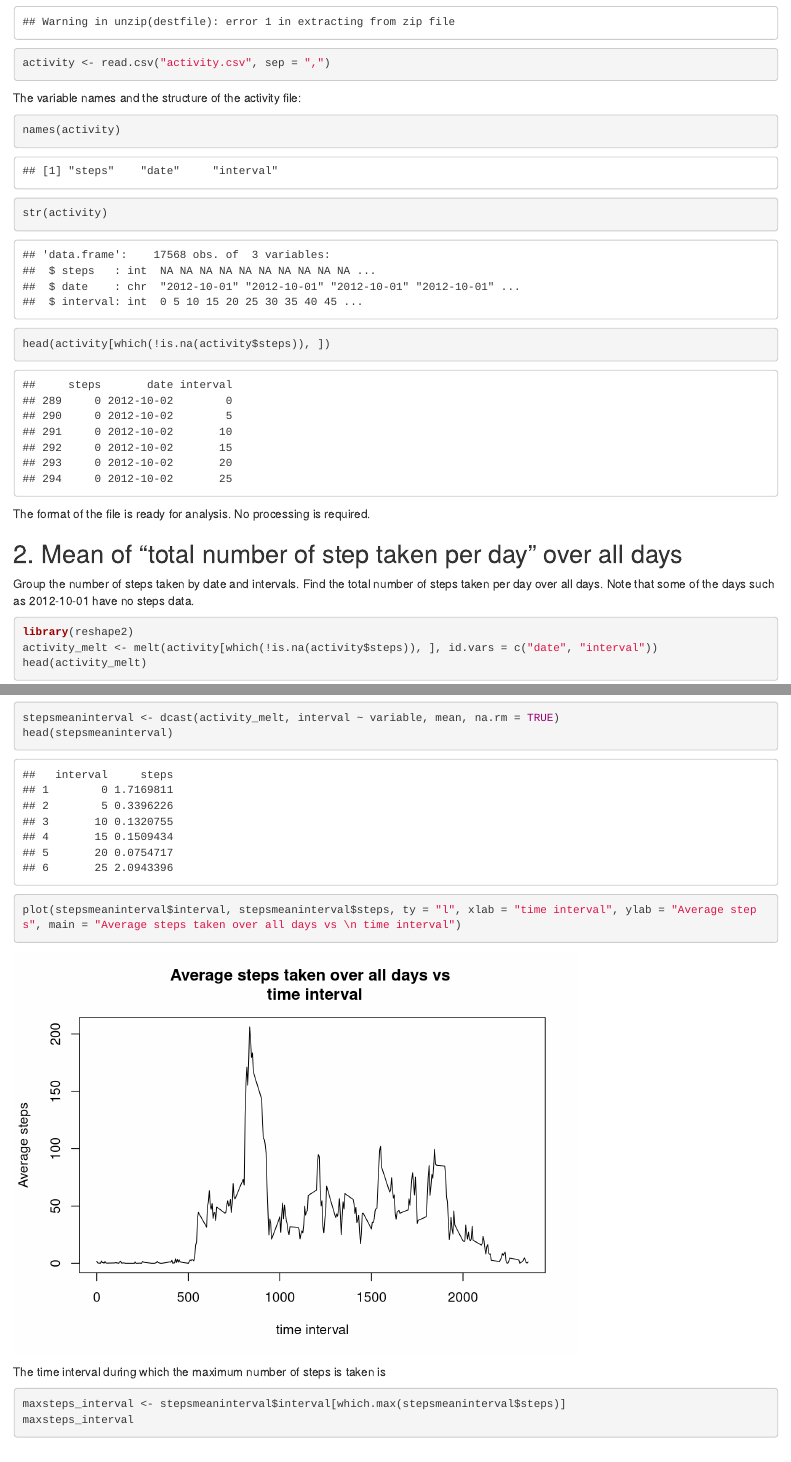
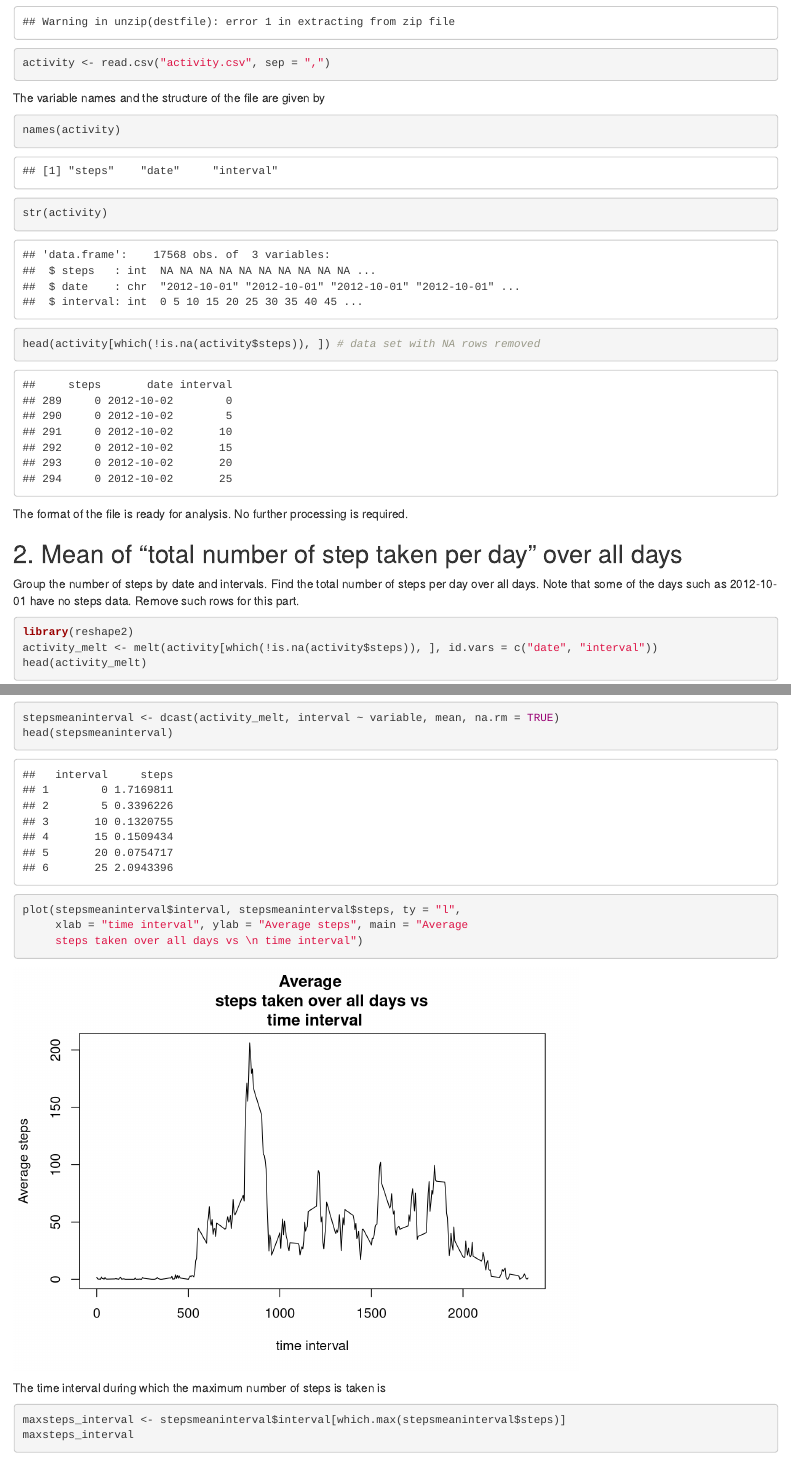
Before and after one commit to sane1011/Reproducible-research-project-1, an R Markdown document (analysis_doc.rmd): the page in a window 1100 px wide, from 440 px down, and a second part further down, joined at a grey line. Rendered offline with R 4.5, knitr and Pandoc, with nearby package versions; some code elsewhere in the file could not run offline.

Commit message:
Add files via upload

````diff
--- a/analysis_doc.rmd
+++ b/analysis_doc.rmd
@@ -23,18 +23,18 @@ unzip(destfile)
 activity <- read.csv("activity.csv", sep = ",")
 ```
 
-The variable names and the structure of the activity file:
+The variable names and the structure of the file are given by
 ```{r activity details}
 names(activity)
 str(activity)
-head(activity[which(!is.na(activity$steps)), ])
+head(activity[which(!is.na(activity$steps)), ]) # data set with NA rows removed
 ```
-The format of the file is ready for analysis. No processing is required.
+The format of the file is ready for analysis. No further processing is required.
 
 2. Mean of "total number of step taken per day" over all days
 -------------------------------------------------------------
 
-Group the number of steps taken by date and intervals. Find the total number of steps taken per day over all days. Note that some of the days such as 2012-10-01 have no steps data.
+Group the number of steps by date and intervals. Find the total number of steps per day over all days. Note that some of the days such as 2012-10-01 have no steps data. Remove such rows for this part.
 
 ```{r steps mean}
 library(reshape2)
````
Also changed, not shown: analysis_doc.html, analysis_doc.rmd (4 more changed lines).
